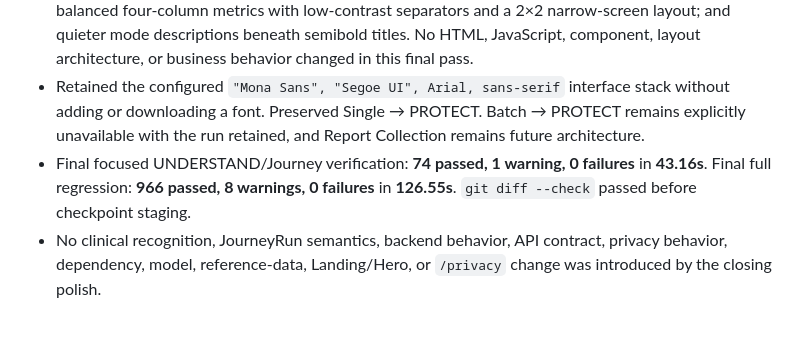
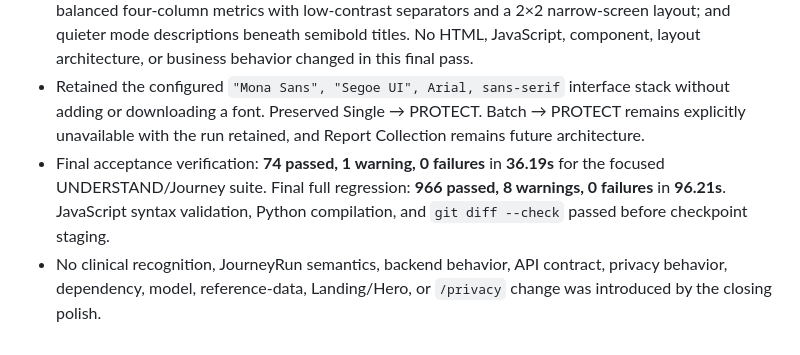
Before and after one commit to drsamehmomen7/MedNexus, a Markdown page: BUILD_HISTORY.md, the part around the change. Rendered like a GitHub page.

```diff
--- a/BUILD_HISTORY.md
+++ b/BUILD_HISTORY.md
@@ -1344,5 +1344,5 @@ Further synthetic tuning is paused. Broader multilingual coverage, additional pr
 - Human review accepted the functional and visual UNDERSTAND Single/Batch workspace. Closed the bounded JourneyRun foundation, shared Report Card, compact metadata model, batch navigator, report-by-report review, and absence of Technical Details from the normal UI as one checkpoint.
 - Applied a final typography-only polish in `frontend/understanding-styles.css`: quieter teal batch eyebrow; 36–40px, weight-600 summary title; weight-700 metric numbers over smaller regular labels; balanced four-column metrics with low-contrast separators and a 2×2 narrow-screen layout; and quieter mode descriptions beneath semibold titles. No HTML, JavaScript, component, layout architecture, or business behavior changed in this final pass.
 - Retained the configured `"Mona Sans", "Segoe UI", Arial, sans-serif` interface stack without adding or downloading a font. Preserved Single → PROTECT. Batch → PROTECT remains explicitly unavailable with the run retained, and Report Collection remains future architecture.
-- Final focused UNDERSTAND/Journey verification: **74 passed, 1 warning, 0 failures** in **43.16s**. Final full regression: **966 passed, 8 warnings, 0 failures** in **126.55s**. `git diff --check` passed before checkpoint staging.
+- Final acceptance verification: **74 passed, 1 warning, 0 failures** in **36.19s** for the focused UNDERSTAND/Journey suite. Final full regression: **966 passed, 8 warnings, 0 failures** in **96.21s**. JavaScript syntax validation, Python compilation, and `git diff --check` passed before checkpoint staging.
 - No clinical recognition, JourneyRun semantics, backend behavior, API contract, privacy behavior, dependency, model, reference-data, Landing/Hero, or `/privacy` change was introduced by the closing polish.
```
Also changed, not shown: CURRENT_STATE.md (+5 -1 lines), README.md (+3 -3 lines).
